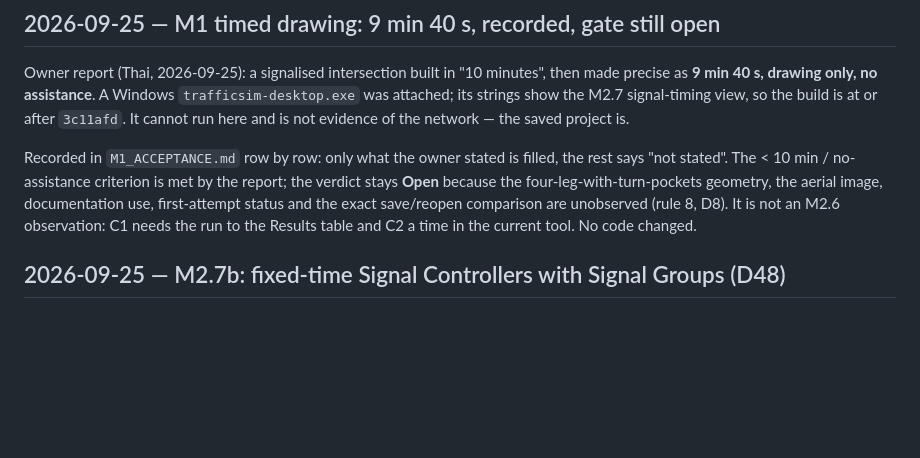
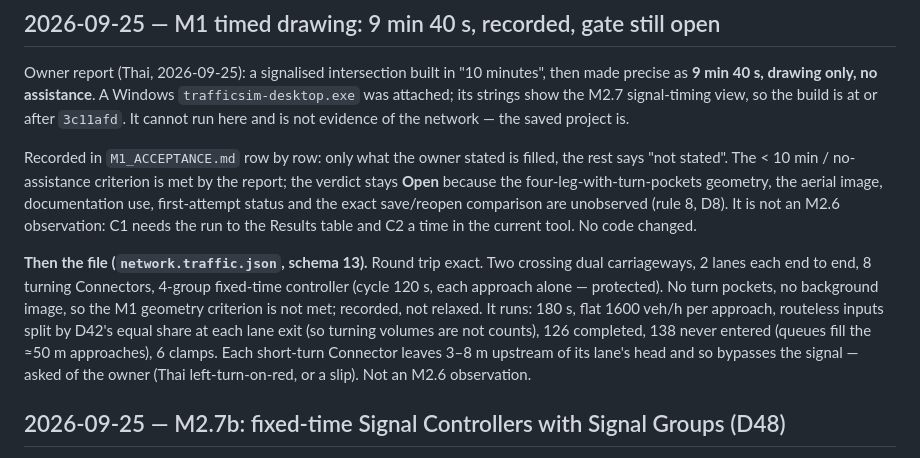
Before and after one commit to Warissakorn/trafficsim, a Markdown page: docs/PROGRESS.md, the part around the change. Rendered like a GitHub page; blank space fills up the shorter version.

```diff
--- a/docs/PROGRESS.md
+++ b/docs/PROGRESS.md
@@ -47,6 +47,15 @@ Recorded in `M1_ACCEPTANCE.md` row by row: only what the owner stated is filled,
 first-attempt status and the exact save/reopen comparison are unobserved (rule 8, D8). It is not
 an M2.6 observation: C1 needs the run to the Results table and C2 a time in the current tool.
 No code changed.
+
+**Then the file (`network.traffic.json`, schema 13).** Round trip exact. Two crossing dual
+carriageways, 2 lanes each end to end, 8 turning Connectors, 4-group fixed-time controller
+(cycle 120 s, each approach alone — protected). No turn pockets, no background image, so the
+M1 geometry criterion is not met; recorded, not relaxed. It runs: 180 s, flat 1600 veh/h per
+approach, routeless inputs split by D42's equal share at each lane exit (so turning volumes are
+not counts), 126 completed, 138 never entered (queues fill the ≈50 m approaches), 6 clamps. Each
+short-turn Connector leaves 3–8 m upstream of its lane's head and so bypasses the signal — asked
+of the owner (Thai left-turn-on-red, or a slip). Not an M2.6 observation.
 
 ## 2026-09-25 — M2.7b: fixed-time Signal Controllers with Signal Groups (D48)
 
```
Also changed, not shown: docs/M1_ACCEPTANCE.md (+9 -9 lines), docs/NEXT.md (+4 -5 lines).
